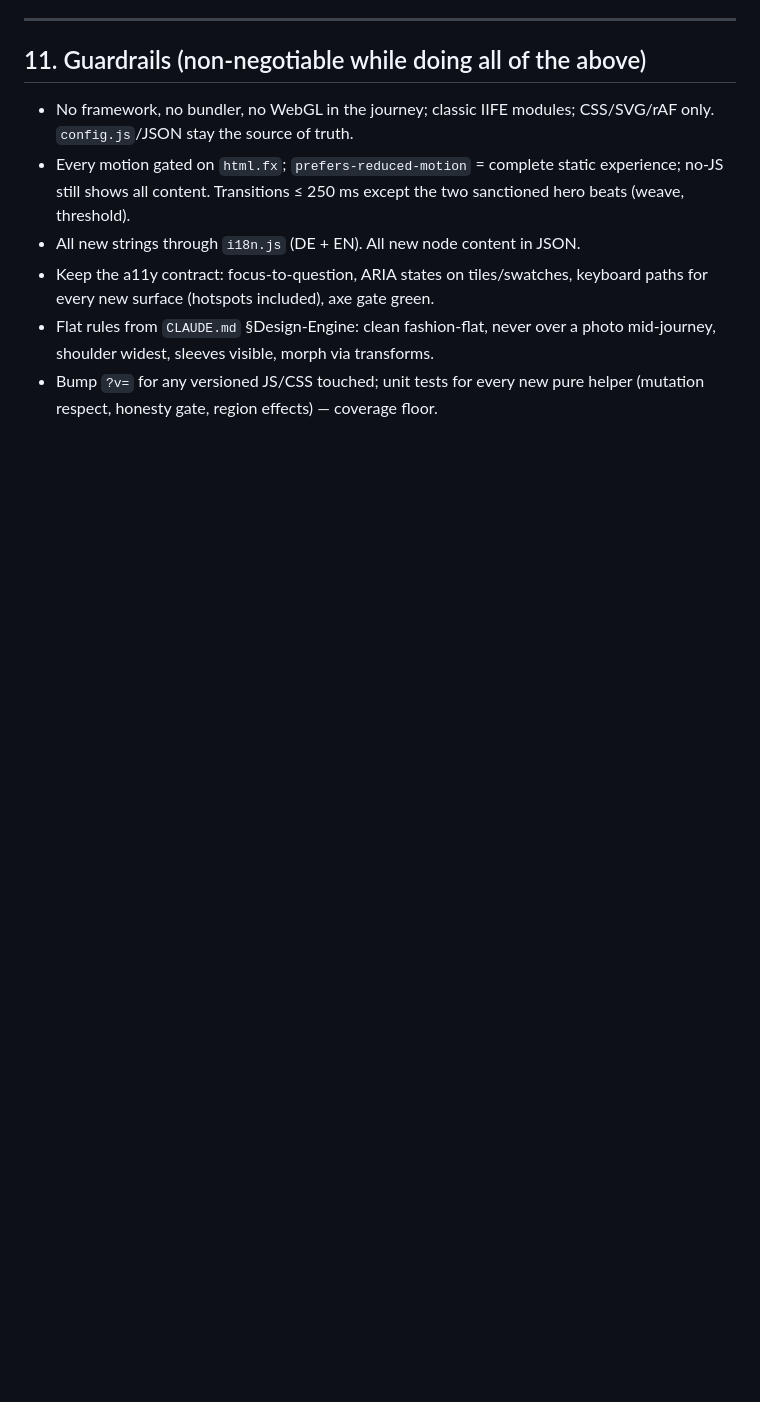
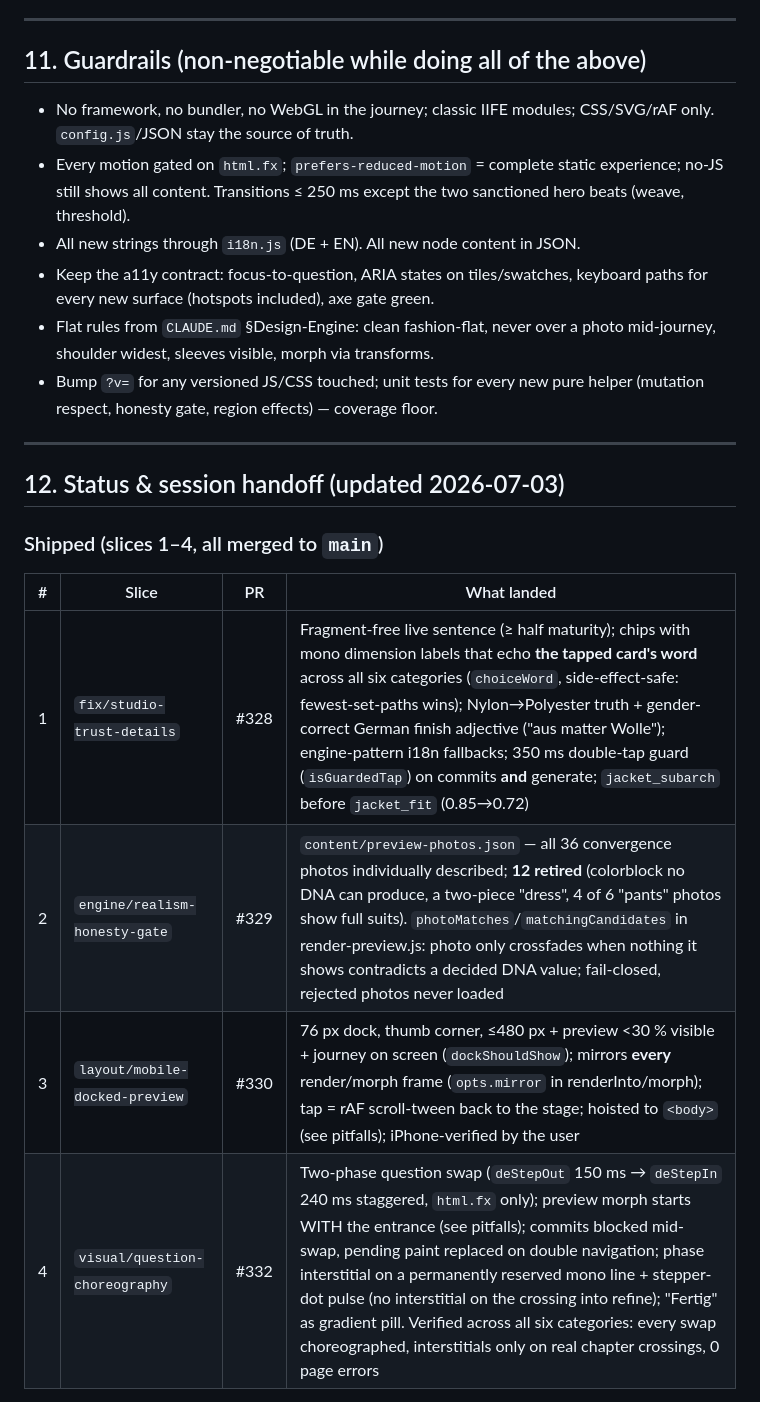
Before and after one commit to Yanisleomoser/UrbanRevolution, a Markdown page: docs/STUDIO-UX-ROADMAP.md, the part around one of its changes. Drawn GitHub-style; blank space fills up the shorter version.

```diff
--- a/docs/STUDIO-UX-ROADMAP.md
+++ b/docs/STUDIO-UX-ROADMAP.md
@@ -296,3 +296,17 @@ holds.
   photo mid-journey, shoulder widest, sleeves visible, morph via transforms.
 - Bump `?v=` for any versioned JS/CSS touched; unit tests for every new pure
   helper (mutation respect, honesty gate, region effects) — coverage floor.
+
+---
+
+## 12. Status & session handoff (updated 2026-07-03)
+
+### Shipped (slices 1–4, all merged to `main`)
+
+| # | Slice | PR | What landed |
+|---|-------|----|-------------|
+| 1 | `fix/studio-trust-details` | #328 | Fragment-free live sentence (≥ half maturity); chips with mono dimension labels that echo **the tapped card's word** across all six categories (`choiceWord`, side-effect-safe: fewest-set-paths wins); Nylon→Polyester truth + gender-correct German finish adjective ("aus matter Wolle"); engine-pattern i18n fallbacks; 350 ms double-tap guard (`isGuardedTap`) on commits **and** generate; `jacket_subarch` before `jacket_fit` (0.85→0.72) |
+| 2 | `engine/realism-honesty-gate` | #329 | `content/preview-photos.json` — all 36 convergence photos individually described; **12 retired** (colorblock no DNA can produce, a two-piece "dress", 4 of 6 "pants" photos show full suits). `photoMatches`/`matchingCandidates` in render-preview.js: photo only crossfades when nothing it shows contradicts a decided DNA value; fail-closed, rejected photos never loaded |
+| 3 | `layout/mobile-docked-preview` | #330 | 76 px dock, thumb corner, ≤480 px + preview <30 % visible + journey on screen (`dockShouldShow`); mirrors **every** render/morph frame (`opts.mirror` in renderInto/morph); tap = rAF scroll-tween back to the stage; hoisted to `<body>` (see pitfalls); iPhone-verified by the user |
+| 4 | `visual/question-choreography` | #332 | Two-phase question swap (`deStepOut` 150 ms → `deStepIn` 240 ms staggered, `html.fx` only); preview morph starts WITH the entrance (see pitfalls); commits blocked mid-swap, pending paint replaced on double navigation; phase interstitial on a permanently reserved mono line + stepper-dot pulse (no interstitial on the crossing into refine); "Fertig" as gradient pill. Verified across all six categories: every swap choreographed, interstitials only on real chapter crossings, 0 page errors |
+
```
Also changed, not shown: other parts of docs/STUDIO-UX-ROADMAP.md (+43 -0 lines).
